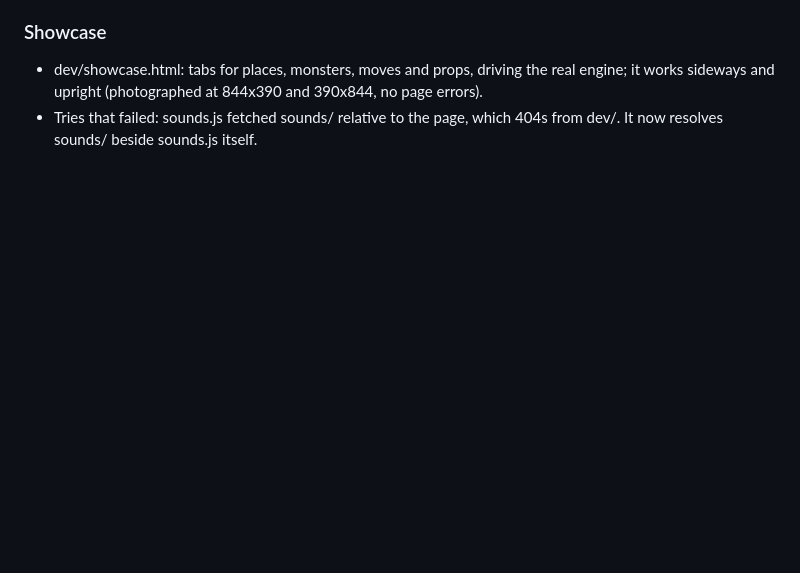
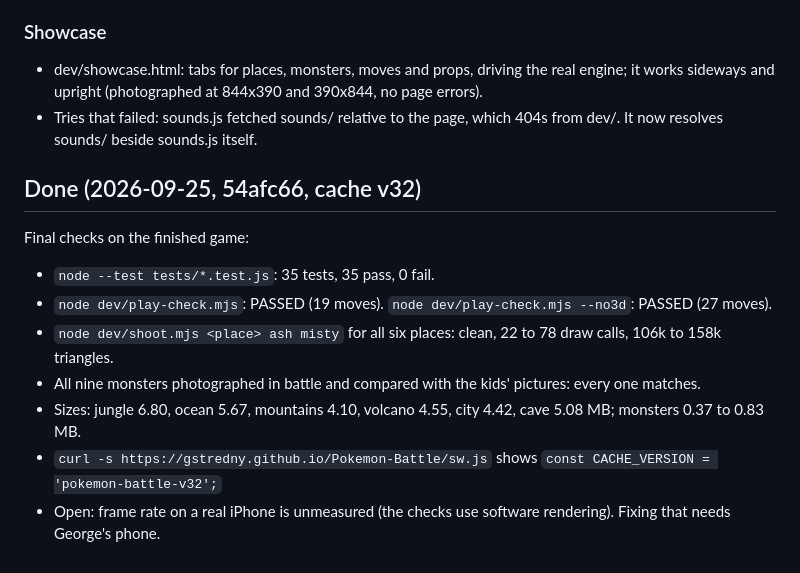
Before and after one commit to gstredny/Pokemon-Battle, a Markdown page: docs/tasks/3d-world.md, the part around the change. GitHub-like rendering; blank space fills up the shorter version.

Commit message:
Close the 3D world log with the final checks
Co-Authored-By: Claude Opus 5.5 (1M context) <noreply@anthropic.com>

```diff
--- a/docs/tasks/3d-world.md
+++ b/docs/tasks/3d-world.md
@@ -120,3 +120,13 @@ the new CACHE_VERSION.
 ### Showcase
 - dev/showcase.html: tabs for places, monsters, moves and props, driving the real engine; it works sideways and upright (photographed at 844x390 and 390x844, no page errors).
 - Tries that failed: sounds.js fetched sounds/ relative to the page, which 404s from dev/. It now resolves sounds/ beside sounds.js itself.
+
+## Done (2026-09-25, 54afc66, cache v32)
+Final checks on the finished game:
+- `node --test tests/*.test.js`: 35 tests, 35 pass, 0 fail.
+- `node dev/play-check.mjs`: PASSED (19 moves). `node dev/play-check.mjs --no3d`: PASSED (27 moves).
+- `node dev/shoot.mjs <place> ash misty` for all six places: clean, 22 to 78 draw calls, 106k to 158k triangles.
+- All nine monsters photographed in battle and compared with the kids' pictures: every one matches.
+- Sizes: jungle 6.80, ocean 5.67, mountains 4.10, volcano 4.55, city 4.42, cave 5.08 MB; monsters 0.37 to 0.83 MB.
+- `curl -s https://gstredny.github.io/Pokemon-Battle/sw.js` shows `const CACHE_VERSION = 'pokemon-battle-v32';`
+- Open: frame rate on a real iPhone is unmeasured (the checks use software rendering). Fixing that needs George's phone.
```
